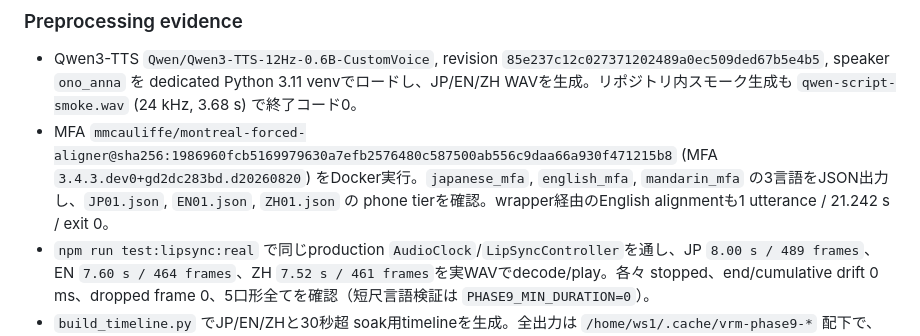
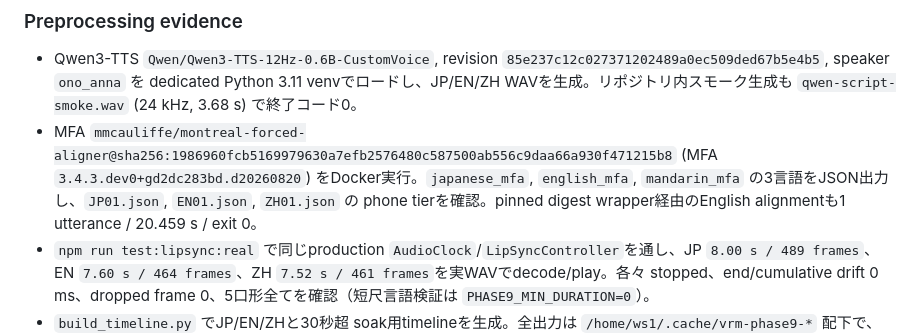
Before and after one commit to goura32/vrm-desktop-playground, a Markdown page: docs/test-results.md, the part around the change. GitHub-like rendering.

Commit message:
docs: record pinned MFA wrapper evidence

```diff
--- a/docs/test-results.md
+++ b/docs/test-results.md
@@ -138,7 +138,7 @@ native Wayland は受入対象外で、Xwayland 経路を標準とします。`-
 ### Preprocessing evidence
 
 - Qwen3-TTS `Qwen/Qwen3-TTS-12Hz-0.6B-CustomVoice`, revision `85e237c12c027371202489a0ec509ded67b5e4b5`, speaker `ono_anna` を dedicated Python 3.11 venvでロードし、JP/EN/ZH WAVを生成。リポジトリ内スモーク生成も `qwen-script-smoke.wav` (24 kHz, 3.68 s) で終了コード0。
-- MFA `mmcauliffe/montreal-forced-aligner@sha256:1986960fcb5169979630a7efb2576480c587500ab556c9daa66a930f471215b8` (MFA `3.4.3.dev0+gd2dc283bd.d20260820`) をDocker実行。`japanese_mfa`, `english_mfa`, `mandarin_mfa` の3言語をJSON出力し、`JP01.json`, `EN01.json`, `ZH01.json` の phone tierを確認。wrapper経由のEnglish alignmentも1 utterance / 21.242 s / exit 0。
+- MFA `mmcauliffe/montreal-forced-aligner@sha256:1986960fcb5169979630a7efb2576480c587500ab556c9daa66a930f471215b8` (MFA `3.4.3.dev0+gd2dc283bd.d20260820`) をDocker実行。`japanese_mfa`, `english_mfa`, `mandarin_mfa` の3言語をJSON出力し、`JP01.json`, `EN01.json`, `ZH01.json` の phone tierを確認。pinned digest wrapper経由のEnglish alignmentも1 utterance / 20.459 s / exit 0。
 - `npm run test:lipsync:real` で同じproduction `AudioClock`/`LipSyncController`を通し、JP `8.00 s / 489 frames`、EN `7.60 s / 464 frames`、ZH `7.52 s / 461 frames`を実WAVでdecode/play。各々 stopped、end/cumulative drift 0 ms、dropped frame 0、5口形全てを確認（短尺言語検証は `PHASE9_MIN_DURATION=0`）。
 - `build_timeline.py` でJP/EN/ZHと30秒超 soak用timelineを生成。全出力は `/home/ws1/.cache/vrm-phase9-*` 配下で、Gitには入れていない。
 
```
